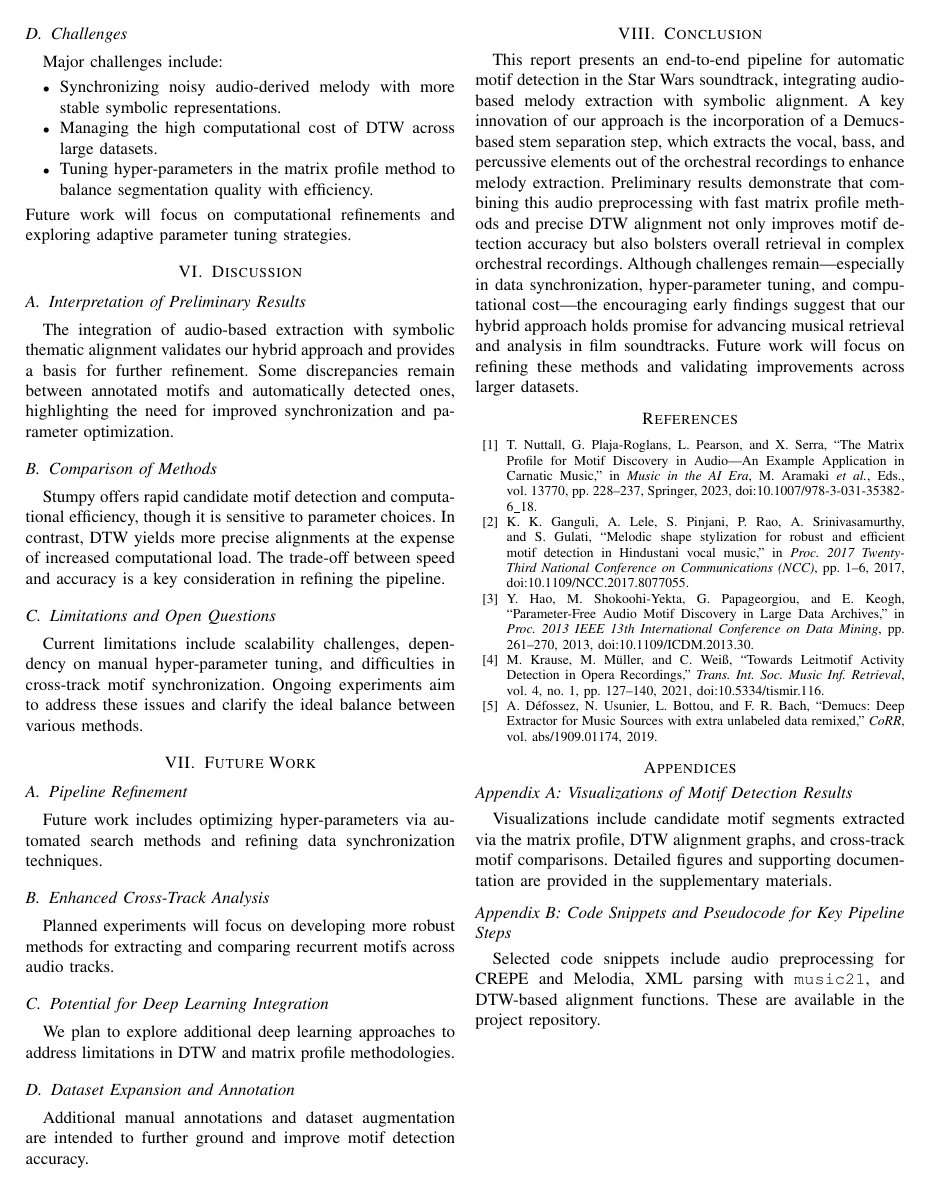
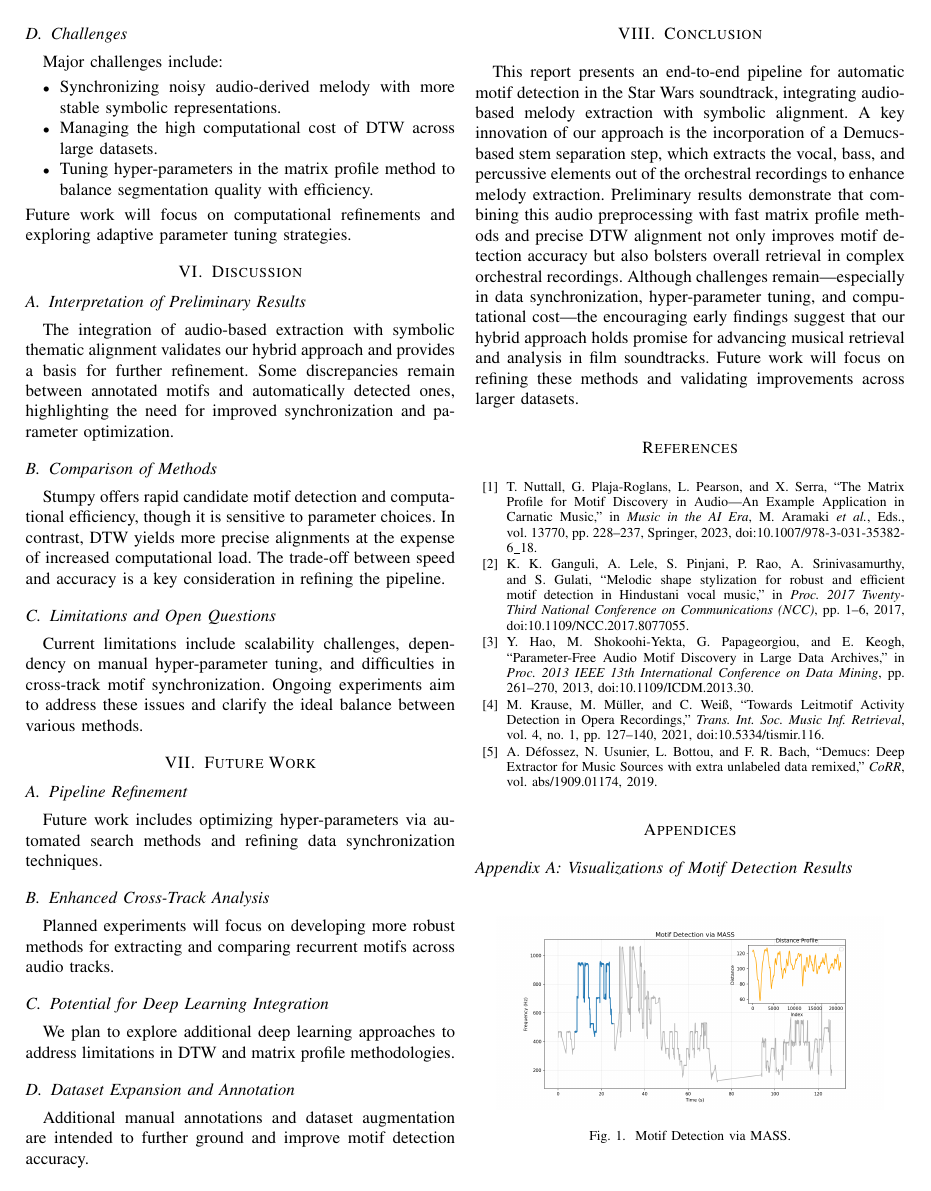
Before and after one commit to SidSaxena01/Motif-Discovery, a LaTeX paper (report.tex): page 3 of 3 before the commit and page 3 of 4 after it. The pictures show the PDF file report.pdf that the author committed with the source.

Commit message:
added images to appendices in report

```diff
--- a/report.tex
+++ b/report.tex
@@ -189,4 +189,24 @@ This report presents an end-to-end pipeline for automatic motif detection in the
 \section*{Appendices}
 
 \subsection*{Appendix A: Visualizations of Motif Detection Results}
-Visualizations include candidate motif segments extracted via the matrix profile, DTW alignment graphs, and cross-track motif comparisons. Detailed figures and supporting documentation are provided in the supplementary materials.
+
+\begin{figure}[htbp]
+    \centering
+    \includegraphics[width=0.9\linewidth]{figures/motif_detection_mass.png}
+    \caption{Motif Detection via MASS.}
+    \label{fig:mass}
+\end{figure}
+
+\begin{figure}[htbp]
+    \centering
+    \includegraphics[width=0.9\linewidth]{figures/motif_detection_match.png}
+    \caption{Motif Detection via MATCH.}
+    \label{fig:match}
+\end{figure}
+
+\begin{figure}[htbp]
+    \centering
+    \includegraphics[width=0.9\linewidth]{figures/motif_detection_stump.png}
+    \caption{Motif Detection via STUMP.}
+    \label{fig:stump}
+\end{figure}
```
Also changed, not shown: report.pdf, report.tex (8 more changed lines).
